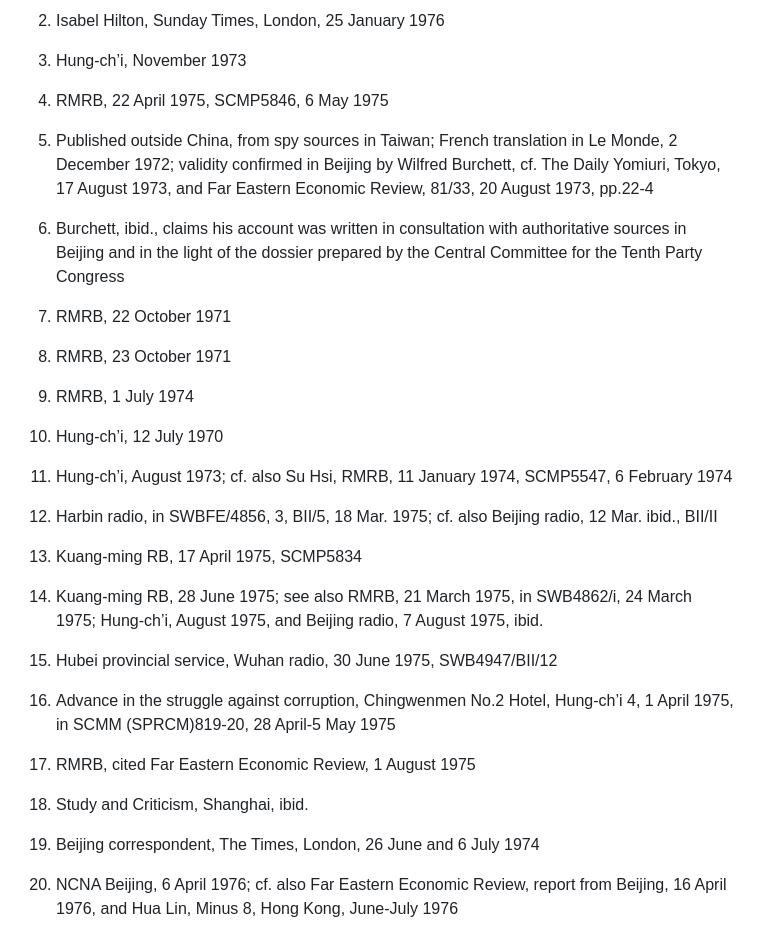
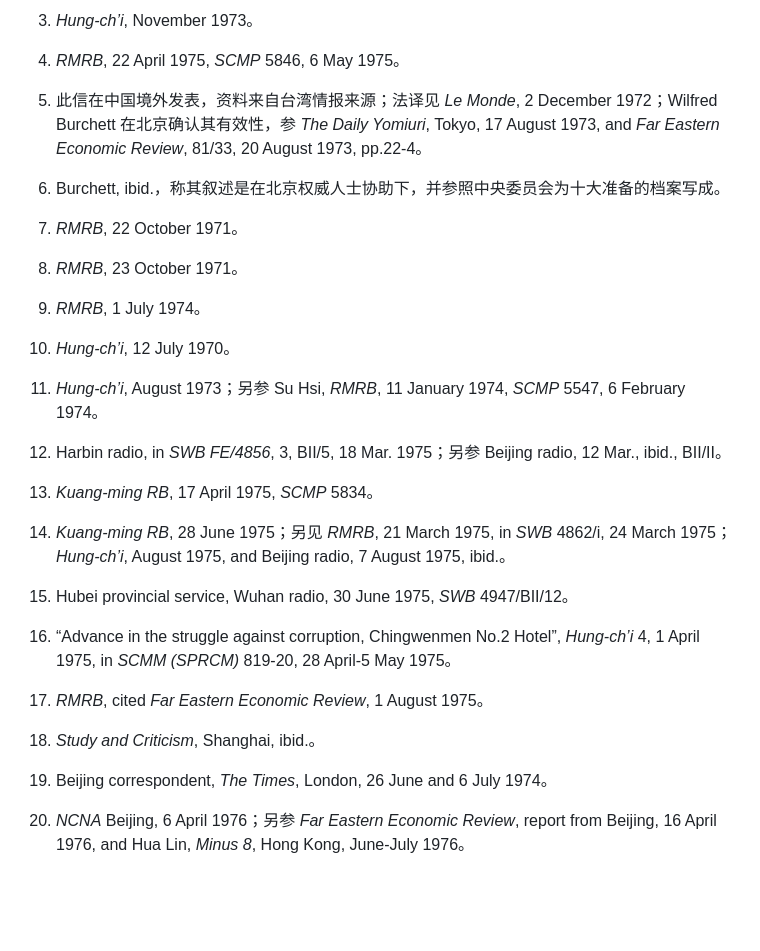
Before and after one commit to congyuemao/tianming-ai-translation, a Markdown page: each_chapter/07_ch06_after_cultural_revolution.md, the part around one of its changes. Rendered like a GitHub page; blank space fills up the shorter version.

Commit message:
Refine chapter 6 translation

```diff
--- a/each_chapter/07_ch06_after_cultural_revolution.md
+++ b/each_chapter/07_ch06_after_cultural_revolution.md
@@ -84,38 +94,36 @@
 
-2. Isabel Hilton, Sunday Times, London, 25 January 1976
+3. *Hung-ch’i*, November 1973。
 
-3. Hung-ch’i, November 1973
+4. *RMRB*, 22 April 1975, *SCMP* 5846, 6 May 1975。
 
-4. RMRB, 22 April 1975, SCMP5846, 6 May 1975
+5. 此信在中国境外发表，资料来自台湾情报来源；法译见 *Le Monde*, 2 December 1972；Wilfred Burchett 在北京确认其有效性，参 *The Daily Yomiuri*, Tokyo, 17 August 1973, and *Far Eastern Economic Review*, 81/33, 20 August 1973, pp.22-4。
 
-5. Published outside China, from spy sources in Taiwan; French translation in Le Monde, 2 December 1972; validity confirmed in Beijing by Wilfred Burchett, cf. The Daily Yomiuri, Tokyo, 17 August 1973, and Far Eastern Economic Review, 81/33, 20 August 1973, pp.22-4
+6. Burchett, ibid.，称其叙述是在北京权威人士协助下，并参照中央委员会为十大准备的档案写成。
 
-6. Burchett, ibid., claims his account was written in consultation with authoritative sources in Beijing and in the light of the dossier prepared by the Central Committee for the Tenth Party Congress
+7. *RMRB*, 22 October 1971。
 
-7. RMRB, 22 October 1971
+8. *RMRB*, 23 October 1971。
 
-8. RMRB, 23 October 1971
+9. *RMRB*, 1 July 1974。
 
-9. RMRB, 1 July 1974
+10. *Hung-ch’i*, 12 July 1970。
 
-10. Hung-ch’i, 12 July 1970
+11. *Hung-ch’i*, August 1973；另参 Su Hsi, *RMRB*, 11 January 1974, *SCMP* 5547, 6 February 1974。
 
-11. Hung-ch’i, August 1973; cf. also Su Hsi, RMRB, 11 January 1974, SCMP5547, 6 February 1974
+12. Harbin radio, in *SWB FE/4856*, 3, BII/5, 18 Mar. 1975；另参 Beijing radio, 12 Mar., ibid., BII/II。
 
-12. Harbin radio, in SWBFE/4856, 3, BII/5, 18 Mar. 1975; cf. also Beijing radio, 12 Mar. ibid., BII/II
+13. *Kuang-ming RB*, 17 April 1975, *SCMP* 5834。
 
-13. Kuang-ming RB, 17 April 1975, SCMP5834
+14. *Kuang-ming RB*, 28 June 1975；另见 *RMRB*, 21 March 1975, in *SWB* 4862/i, 24 March 1975；*Hung-ch’i*, August 1975, and Beijing radio, 7 August 1975, ibid.。
 
-14. Kuang-ming RB, 28 June 1975; see also RMRB, 21 March 1975, in SWB4862/i, 24 March 1975; Hung-ch’i, August 1975, and Beijing radio, 7 August 1975, ibid.
+15. Hubei provincial service, Wuhan radio, 30 June 1975, *SWB* 4947/BII/12。
 
-15. Hubei provincial service, Wuhan radio, 30 June 1975, SWB4947/BII/12
+16. “Advance in the struggle against corruption, Chingwenmen No.2 Hotel”, *Hung-ch’i* 4, 1 April 1975, in *SCMM (SPRCM)* 819-20, 28 April-5 May 1975。
 
-16. Advance in the struggle against corruption, Chingwenmen No.2 Hotel, Hung-ch’i 4, 1 April 1975, in SCMM (SPRCM)819-20, 28 April-5 May 1975
+17. *RMRB*, cited *Far Eastern Economic Review*, 1 August 1975。
 
-17. RMRB, cited Far Eastern Economic Review, 1 August 1975
+18. *Study and Criticism*, Shanghai, ibid.。
 
-18. Study and Criticism, Shanghai, ibid.
+19. Beijing correspondent, *The Times*, London, 26 June and 6 July 1974。
 
-19. Beijing correspondent, The Times, London, 26 June and 6 July 1974
-
-20. NCNA Beijing, 6 April 1976; cf. also Far Eastern Economic Review, report from Beijing, 16 April 1976, and Hua Lin, Minus 8, Hong Kong, June-July 1976
+20. *NCNA* Beijing, 6 April 1976；另参 *Far Eastern Economic Review*, report from Beijing, 16 April 1976, and Hua Lin, *Minus 8*, Hong Kong, June-July 1976。
```
Also changed, not shown: other parts of each_chapter/07_ch06_after_cultural_revolution.md (+46 -36 lines).
